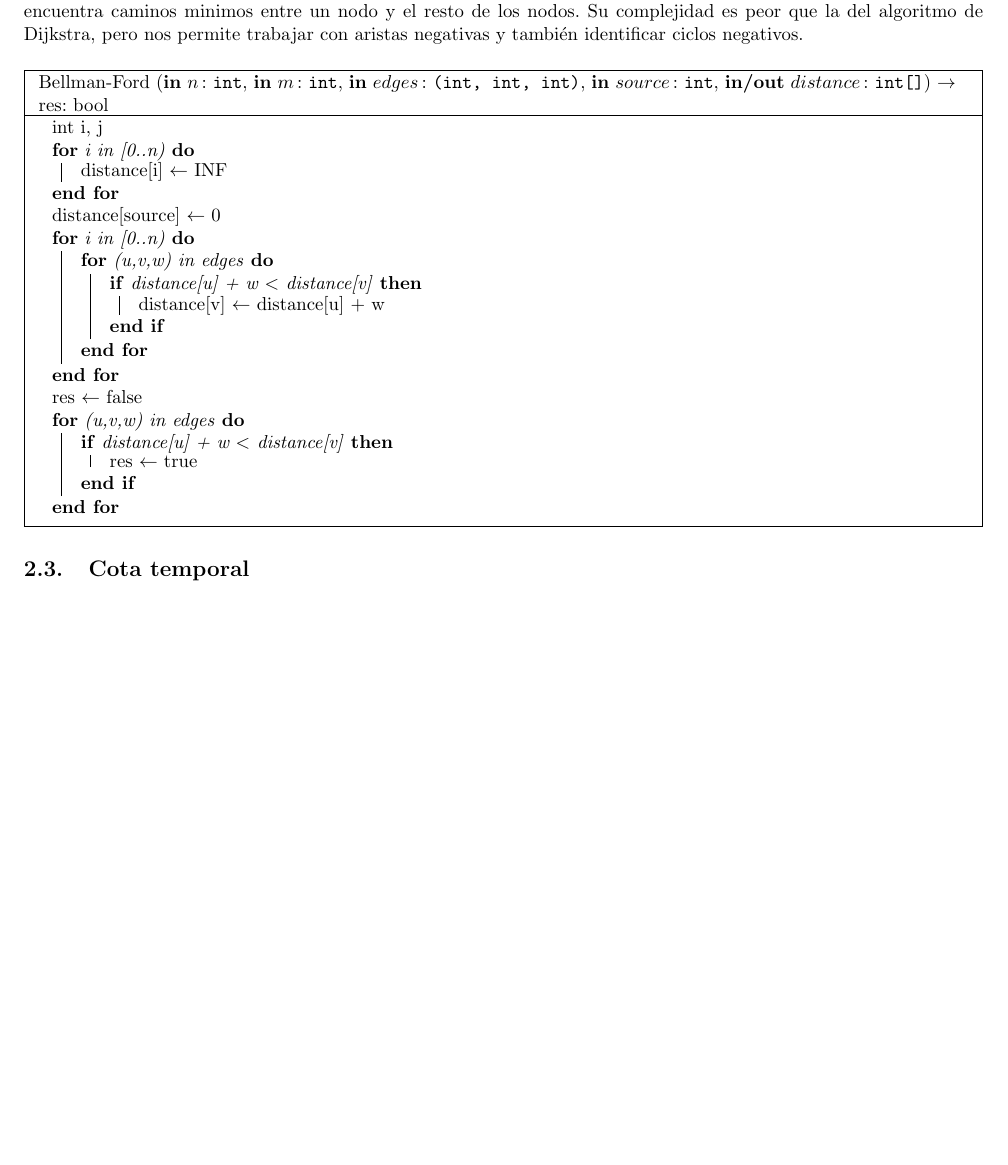
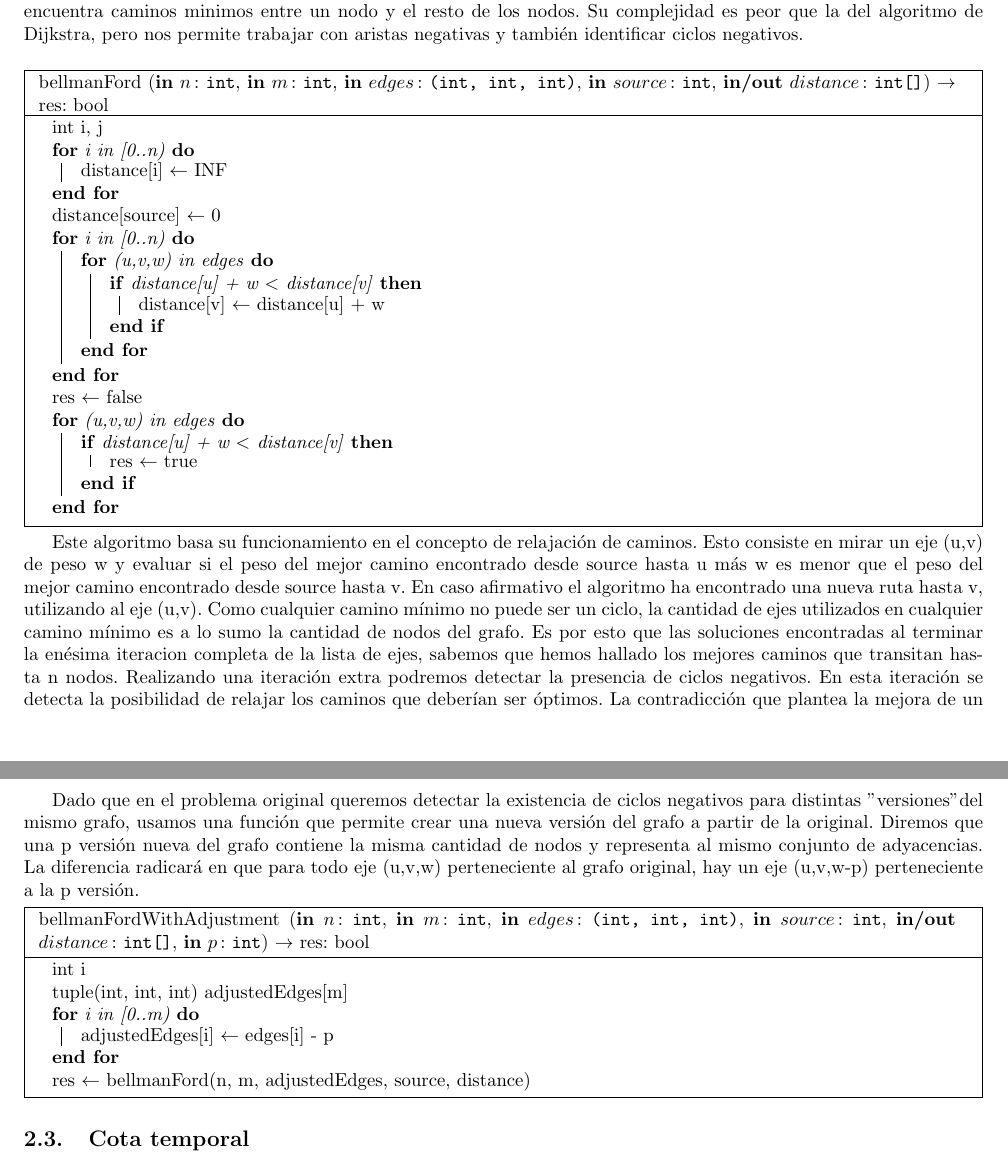
Before and after one commit to ZebaSz/algo3-tp2, a LaTeX document (informe/informe.tex, which reads informe/subsidio.tex): part of page 4 of 4 before the commit and two parts of pages 4 and 5 of 5 after it, the two joined at a grey line, cut so that both start at the same text, the shorter picture padded with empty space. Compiled offline with pdfLaTeX.

Commit message:
mas weas del informe del 2

```diff
--- a/informe/subsidio.tex
+++ b/informe/subsidio.tex
@@ -20,7 +20,7 @@ El algoritmo propuesto para encontrar ciclos negativos es el algoritmo de Bellma
 \par
 \begin{algorithm}[H]
 		\NoCaptionOfAlgo
-		\caption{\algoritmo{Bellman-Ford}{\In{n}{int}, \In{m}{int}, \In{edges}{(int, int, int)}, \In{source}{int}, \Inout{distance}{int[]}}{bool}}
+		\caption{\algoritmo{bellmanFord}{\In{n}{int}, \In{m}{int}, \In{edges}{(int, int, int)}, \In{source}{int}, \Inout{distance}{int[]}}{bool}}
 
 		int i, j
 
@@ -56,8 +56,27 @@ El algoritmo propuesto para encontrar ciclos negativos es el algoritmo de Bellma
 
 	\end{algorithm}
 
+Este algoritmo basa su funcionamiento en el concepto de relajación de caminos. Esto consiste en mirar un eje (u,v) de peso w y evaluar si el peso del mejor camino encontrado desde source hasta u más w es menor que el peso del mejor camino encontrado desde source hasta v. En caso afirmativo el algoritmo ha encontrado una nueva ruta hasta v, utilizando al eje (u,v). Como cualquier camino mínimo no puede ser un ciclo, la cantidad de ejes utilizados en cualquier camino mínimo es a lo sumo la cantidad de nodos del grafo. Es por esto que las soluciones encontradas al terminar la enésima iteracion completa de la lista de ejes, sabemos que hemos hallado los mejores caminos que transitan hasta n nodos. Realizando una iteración extra podremos detectar la presencia de ciclos negativos. En esta iteración se detecta la posibilidad de relajar los caminos que deberían ser óptimos. La contradicción que plantea la mejora de un camino óptimo es la señal de que hay un ciclo negativo que permite "mejorar" la solución indefinidamente sin converger.
 \\
 \par
+Dado que en el problema original queremos detectar la existencia de ciclos negativos para distintas "versiones" del mismo grafo, usamos una función que permite crear una nueva versión del grafo a partir de la original. Diremos que una p versión nueva del grafo contiene la misma cantidad de nodos y representa al mismo conjunto de adyacencias. La diferencia radicará en que para todo eje (u,v,w) perteneciente al grafo original, hay un eje (u,v,w-p) perteneciente a la p versión.
+
+\begin{algorithm}[H]
+		\NoCaptionOfAlgo
+		\caption{\algoritmo{bellmanFordWithAdjustment}{\In{n}{int}, \In{m}{int}, \In{edges}{(int, int, int)}, \In{source}{int}, \Inout{distance}{int[]}, \In{p}{int}}{bool}}
+
+		int i
+
+		tuple(int, int, int) adjustedEdges[m]
+
+		\For{i in [0..m)}
+		{
+			adjustedEdges[i] $\leftarrow$ edges[i] - p
+		}
+
+		res $\leftarrow$ bellmanFord(n, m, adjustedEdges, source, distance)
+
+	\end{algorithm}
 
 \subsection{Cota temporal}
 
```
Also changed, not shown: 2 other files.
